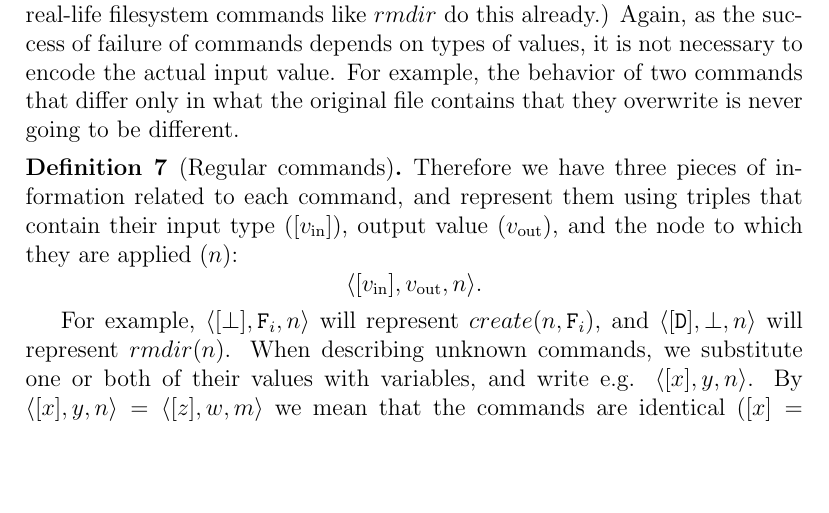
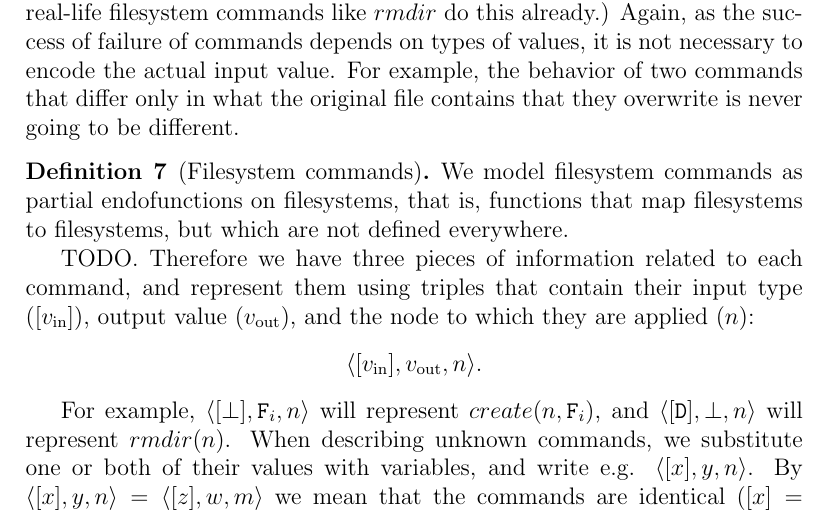
Before and after one commit to csirmaz/AlgebraicSyncPaper, a LaTeX paper (p2/paper.tex, which reads p2/def-commands.tex): part of page 7 of 38, cut so that both start at the same text, the shorter picture padded with empty space. Compiled offline with pdfLaTeX.

Commit message:
Introduction of partial functions

```diff
--- a/p2/def-commands.tex
+++ b/p2/def-commands.tex
@@ -54,8 +54,13 @@ it is not necessary to encode the actual input value.
 For example, the behavior of two commands that differ only in what the original file contains
 that they overwrite is never going to be different.
 
-\begin{mydef}[Regular commands]
-Therefore we have three pieces of information related to each command,
+\begin{mydef}[Filesystem commands]
+We model filesystem commands as partial endofunctions on filesystems,
+that is, functions that map filesystems to filesystems, but which
+are not defined everywhere.
+%% TODO Return \bottom where undefined.
+
+TODO. Therefore we have three pieces of information related to each command,
 and represent them using triples that contain
 their input type ($[v_\textrm{in}]$), output value ($v_\textrm{out}$),
 and the node to which they are applied ($n$):
```
Also changed, not shown: p2/works-inverse.tex (+5 -0 lines).
